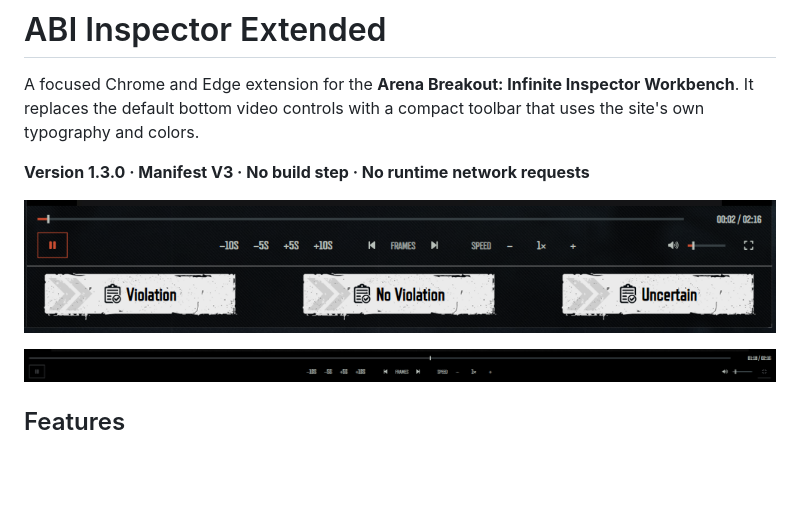
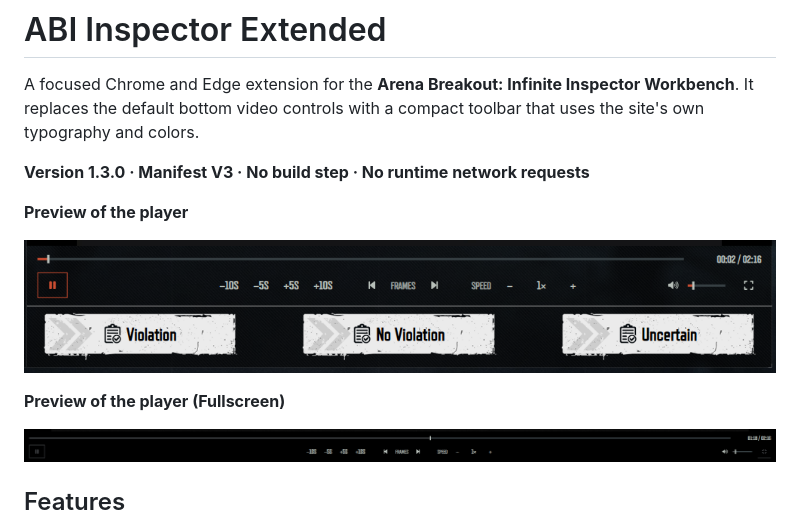
Before and after one commit to mkornela/ABI-Inspector-Extended, a Markdown page: README.md, the part around the change. Rendered like a GitHub page; blank space fills up the shorter version.

Commit message:
Update README with player preview images
Added preview images for the player in the README.

```diff
--- a/README.md
+++ b/README.md
@@ -4,7 +4,11 @@ A focused Chrome and Edge extension for the **Arena Breakout: Infinite Inspector
 
 **Version 1.3.0 · Manifest V3 · No build step · No runtime network requests**
 
+**Preview of the player**
+
 ![ABI Inspector Extended preview](preview.png)
+
+**Preview of the player (Fullscreen)**
 
 ![ABI Inspector Extended fullscreen preview](fullscreen-preview.png)
 
```
